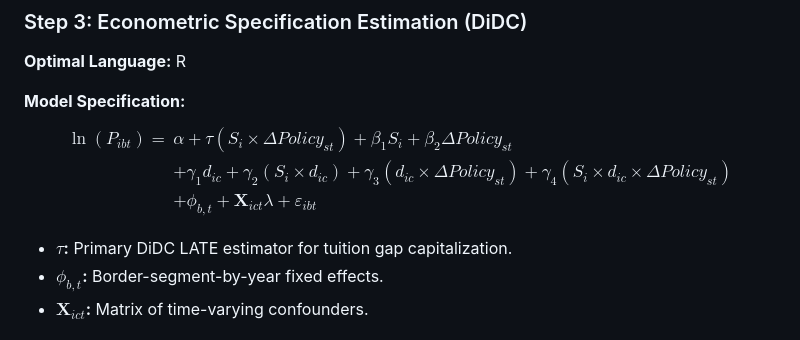
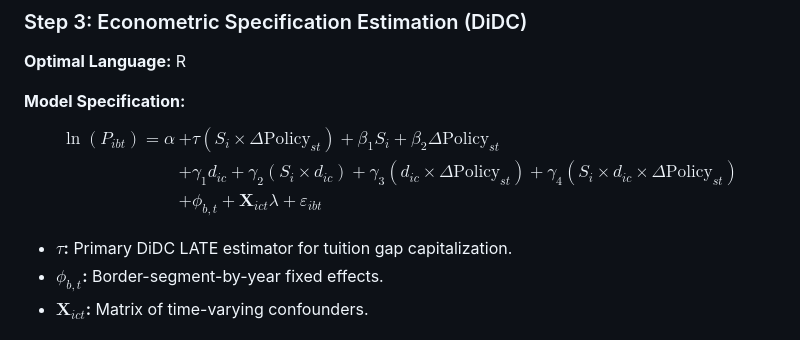
Before and after one commit to cchun003/4200_Panel, a Markdown page: readme.md, the part around the change. Drawn GitHub-style.

Commit message:
Try robust math alignment for GitHub

```diff
--- a/readme.md
+++ b/readme.md
@@ -59,9 +59,9 @@ This guide details the sequential, programmatic workflow for the analysis.
 **Model Specification:**
 $$
 \begin{aligned}
-\ln(P_{ibt}) = & \alpha + \tau (S_i \times \Delta Policy_{st}) + \beta_1 S_i + \beta_2 \Delta Policy_{st} \\
-& + \gamma_1 d_{ic} + \gamma_2 (S_i \times d_{ic}) + \gamma_3 (d_{ic} \times \Delta Policy_{st}) + \gamma_4 (S_i \times d_{ic} \times \Delta Policy_{st}) \\
-& + \phi_{b,t} + \mathbf{X}_{ict}\lambda + \varepsilon_{ibt}
+\ln(P_{ibt}) = \alpha &+ \tau (S_i \times \Delta \text{Policy}_{st}) + \beta_1 S_i + \beta_2 \Delta \text{Policy}_{st} \\
+&+ \gamma_1 d_{ic} + \gamma_2 (S_i \times d_{ic}) + \gamma_3 (d_{ic} \times \Delta \text{Policy}_{st}) + \gamma_4 (S_i \times d_{ic} \times \Delta \text{Policy}_{st}) \\
+&+ \phi_{b,t} + \mathbf{X}_{ict}\lambda + \varepsilon_{ibt}
 \end{aligned}
 $$
 
```
